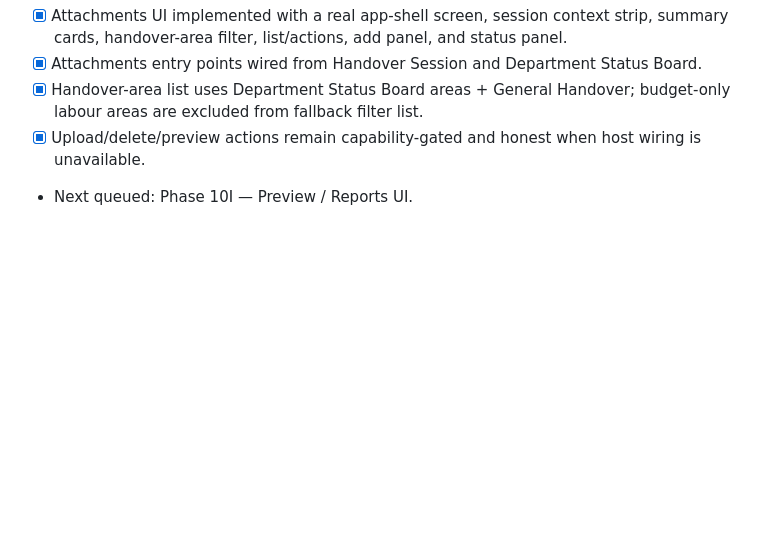
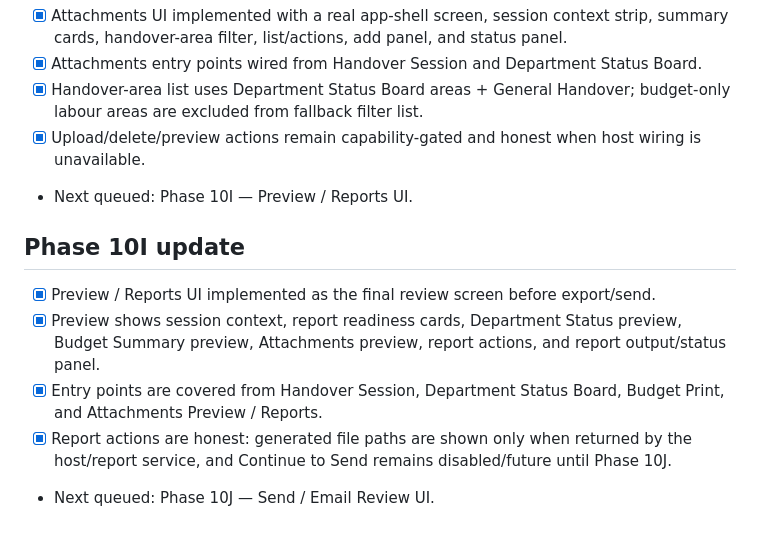
Before and after one commit to sedarged/moat-house-handover, a Markdown page: docs/AI_TASK_QUEUE.md, the part around the change. GitHub-like rendering; blank space fills up the shorter version.

Commit message:
Document Phase 10I task queue update

```diff
--- a/docs/AI_TASK_QUEUE.md
+++ b/docs/AI_TASK_QUEUE.md
@@ -131,3 +131,10 @@ Do not accept advice-only answers for implementation tasks unless the task expli
 - [x] Handover-area list uses Department Status Board areas + General Handover; budget-only labour areas are excluded from fallback filter list.
 - [x] Upload/delete/preview actions remain capability-gated and honest when host wiring is unavailable.
 - Next queued: Phase 10I — Preview / Reports UI.
+
+## Phase 10I update
+- [x] Preview / Reports UI implemented as the final review screen before export/send.
+- [x] Preview shows session context, report readiness cards, Department Status preview, Budget Summary preview, Attachments preview, report actions, and report output/status panel.
+- [x] Entry points are covered from Handover Session, Department Status Board, Budget Print, and Attachments Preview / Reports.
+- [x] Report actions are honest: generated file paths are shown only when returned by the host/report service, and Continue to Send remains disabled/future until Phase 10J.
+- Next queued: Phase 10J — Send / Email Review UI.
```
